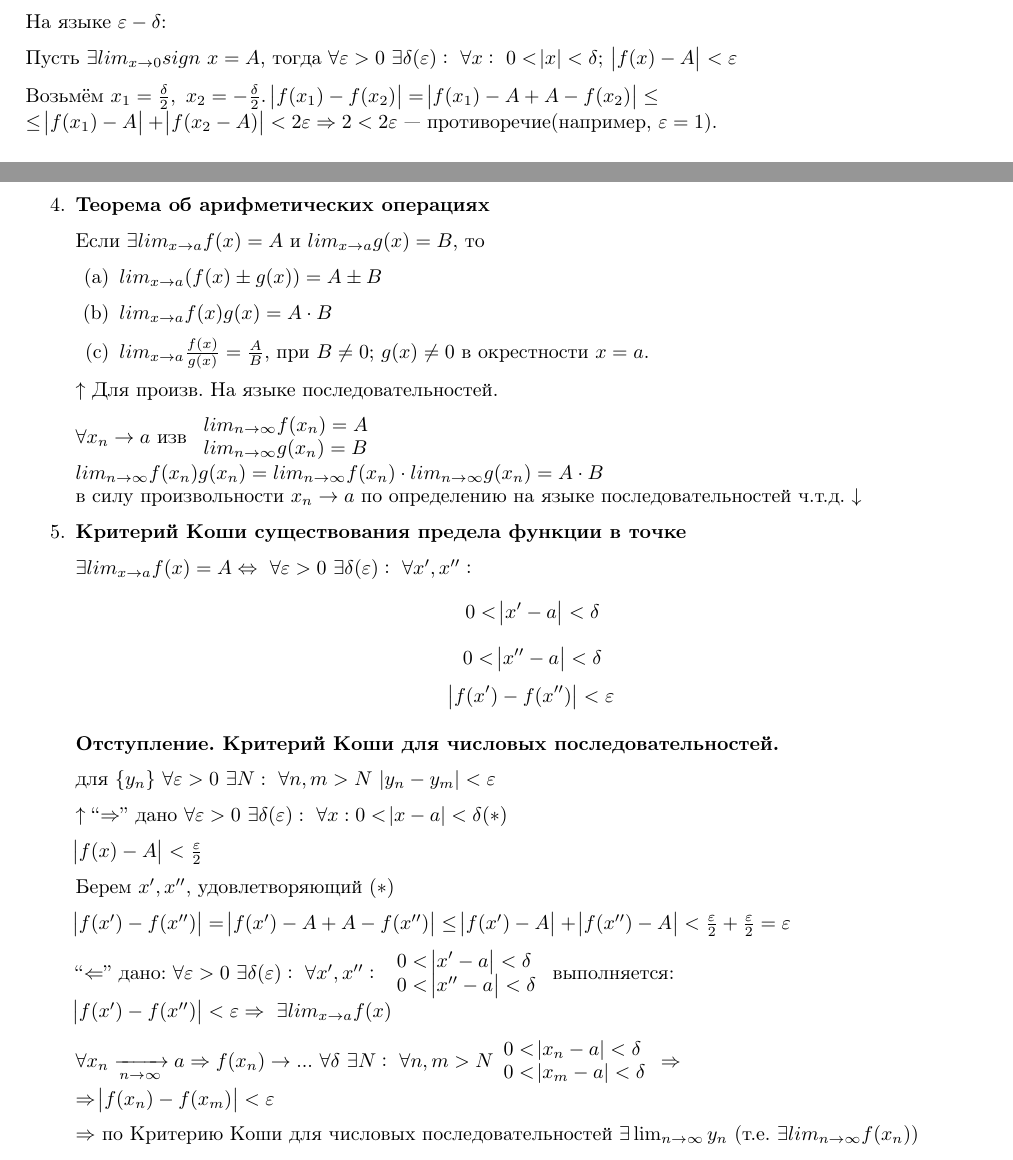
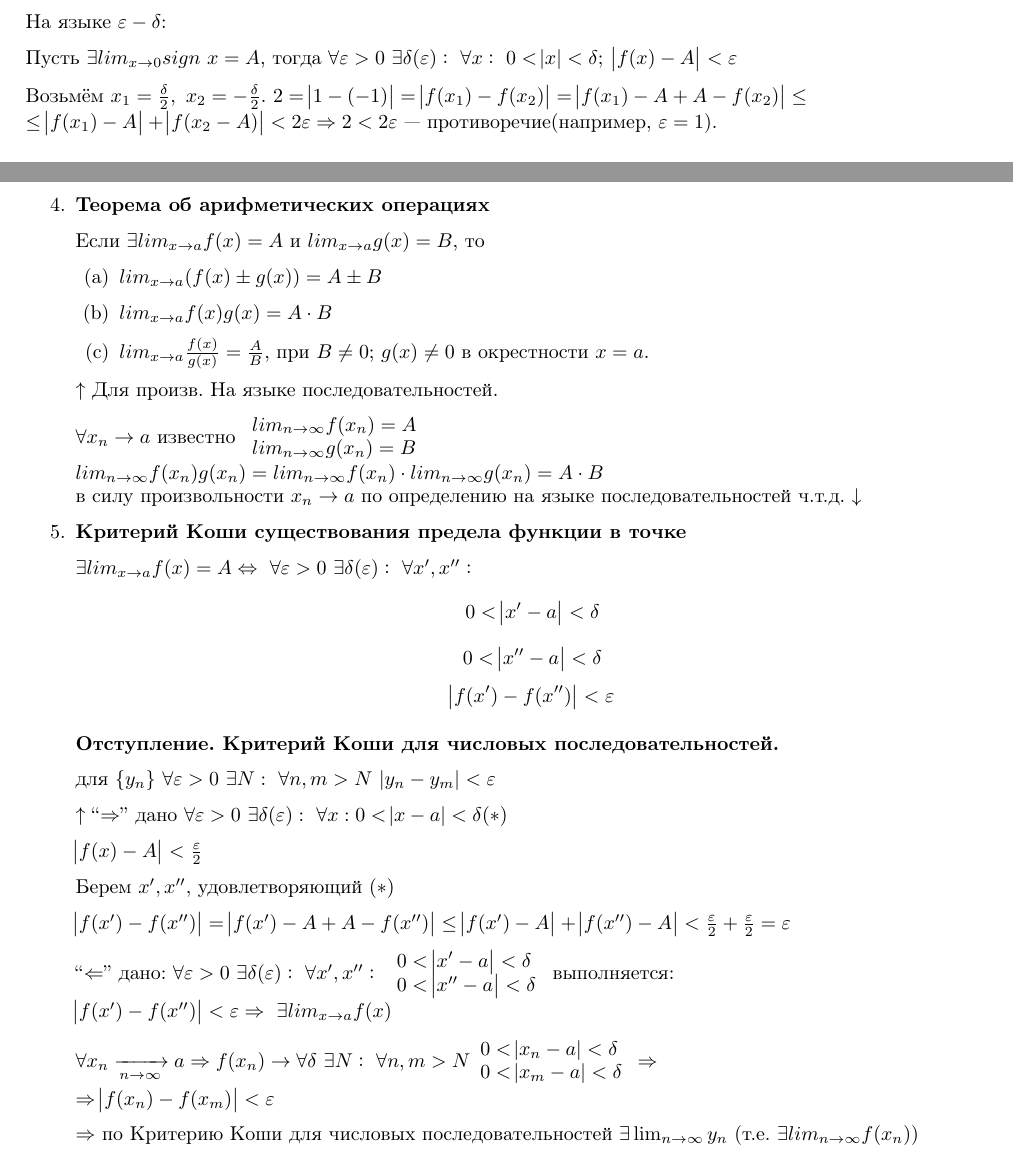
Before and after one commit to MagicWinnie/SESC_Maths, a LaTeX document (11/first_semester/2/main.tex): two parts of pages 1 and 2 of 3, joined at a grey line, cut so that both start at the same text. Compiled offline with pdfLaTeX.

Commit message:
Мелкие исправления

```diff
--- a/11/first_semester/2/main.tex
+++ b/11/first_semester/2/main.tex
@@ -45,7 +45,7 @@
 
   Пусть \(\exists lim_{x \rightarrow 0} sign\ x = A\), тогда \(\forall \varepsilon > 0\ \exists \delta(\varepsilon):\ \forall x:\ 0 < \abs{x} < \delta;\ \abs{f(x)-A}<\varepsilon\)
 
-  Возьмём \(x_1 = \frac{\delta}{2},\ x_2 = -\frac{\delta}{2}\). \(\abs{f(x_1)-f(x_2)} = \abs{f(x_1)-A+A-f(x_2)} \leq\\ \leq \abs{f(x_1)-A}+\abs{f(x_2-A)} < 2 \varepsilon \Rightarrow 2 < 2\varepsilon\) --- противоречие(например, \(\varepsilon = 1\)).
+  Возьмём \(x_1 = \frac{\delta}{2},\ x_2 = -\frac{\delta}{2}\). \(2 = \abs{1 - (-1)} = \abs{f(x_1)-f(x_2)} = \abs{f(x_1)-A+A-f(x_2)} \leq\\ \leq \abs{f(x_1)-A}+\abs{f(x_2-A)} < 2 \varepsilon \Rightarrow 2 < 2\varepsilon\) --- противоречие(например, \(\varepsilon = 1\)).
 
   \subsection{Основные теоремы}
   \begin{enumerate}
@@ -101,7 +101,7 @@
 
       \(\uparrow\) Для произв. На языке последовательностей.
 
-      \(\forall x_n \rightarrow a\) изв \(\begin{array}{l} lim_{n \rightarrow \infty} f(x_n) = A\\ lim_{n \rightarrow \infty} g(x_n) = B\end{array}\\
+      \(\forall x_n \rightarrow a\) известно \(\begin{array}{l} lim_{n \rightarrow \infty} f(x_n) = A\\ lim_{n \rightarrow \infty} g(x_n) = B\end{array}\\
       lim_{n \rightarrow \infty} f(x_n)g(x_n)=lim_{n \rightarrow \infty} f(x_n) \cdot lim_{n \rightarrow \infty} g(x_n)=A \cdot B\)\\
       в силу произвольности \(x_n \rightarrow a\) по определению на языке последовательностей ч.т.д. \(\downarrow\)
 
@@ -127,7 +127,7 @@
       ``\(\Leftarrow\)'' дано: \(\forall \varepsilon > 0\ \exists \delta(\varepsilon):\ \forall x',x'':\ \begin{array}{l}0 < \abs{x' - a} < \delta\\ 0 < \abs{x'' - a} < \delta\end{array}\) выполняется:\\
       \(\abs{f(x')-f(x'')} < \varepsilon \Rightarrow\ \exists lim_{x \rightarrow a} f(x)\)
 
-      \(\forall x_n \xrightarrow[n \rightarrow \infty]{} a \Rightarrow f(x_n) \rightarrow ...\ \forall \delta\ \exists N:\ \forall n,m > N \begin{array}{l}0 < \abs{x_n - a} < \delta\\ 0 < \abs{x_m - a} < \delta \end{array} \Rightarrow\\
+      \(\forall x_n \xrightarrow[n \rightarrow \infty]{} a \Rightarrow f(x_n) \rightarrow \forall \delta\ \exists N:\ \forall n,m > N \begin{array}{l}0 < \abs{x_n - a} < \delta\\ 0 < \abs{x_m - a} < \delta \end{array} \Rightarrow\\
       \Rightarrow \abs{f(x_n)-f(x_m)}< \varepsilon\)
 
       \(\Rightarrow\) по Критерию Коши для числовых последовательностей \(\exists \lim_{n \rightarrow \infty} y_n\) (т.е. \(\exists lim_{n \rightarrow \infty} f(x_n)\))
```
Also changed, not shown: 11/first_semester/3/main.tex (+1 -1 lines), 11/first_semester/8/main.tex (+1 -1 lines).
